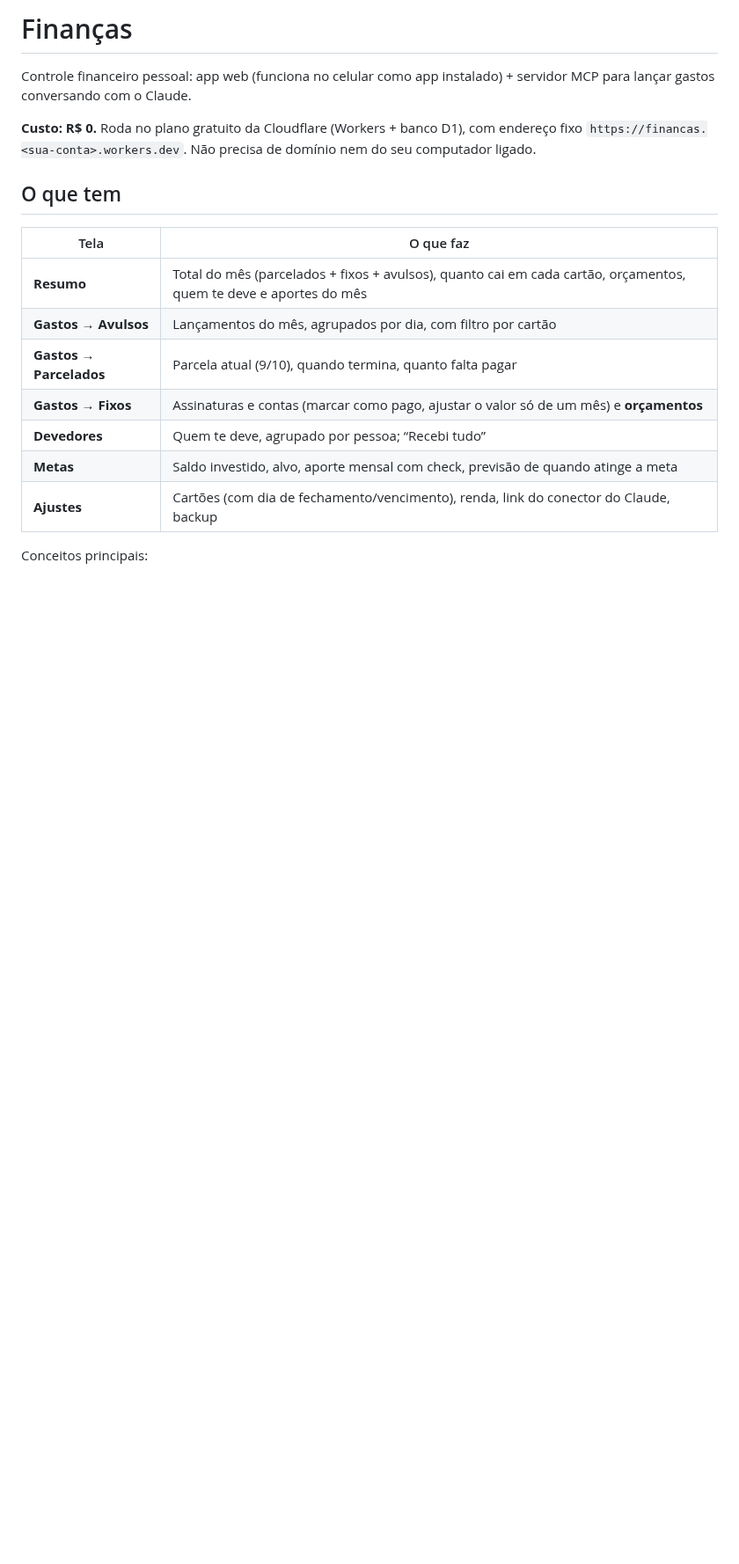
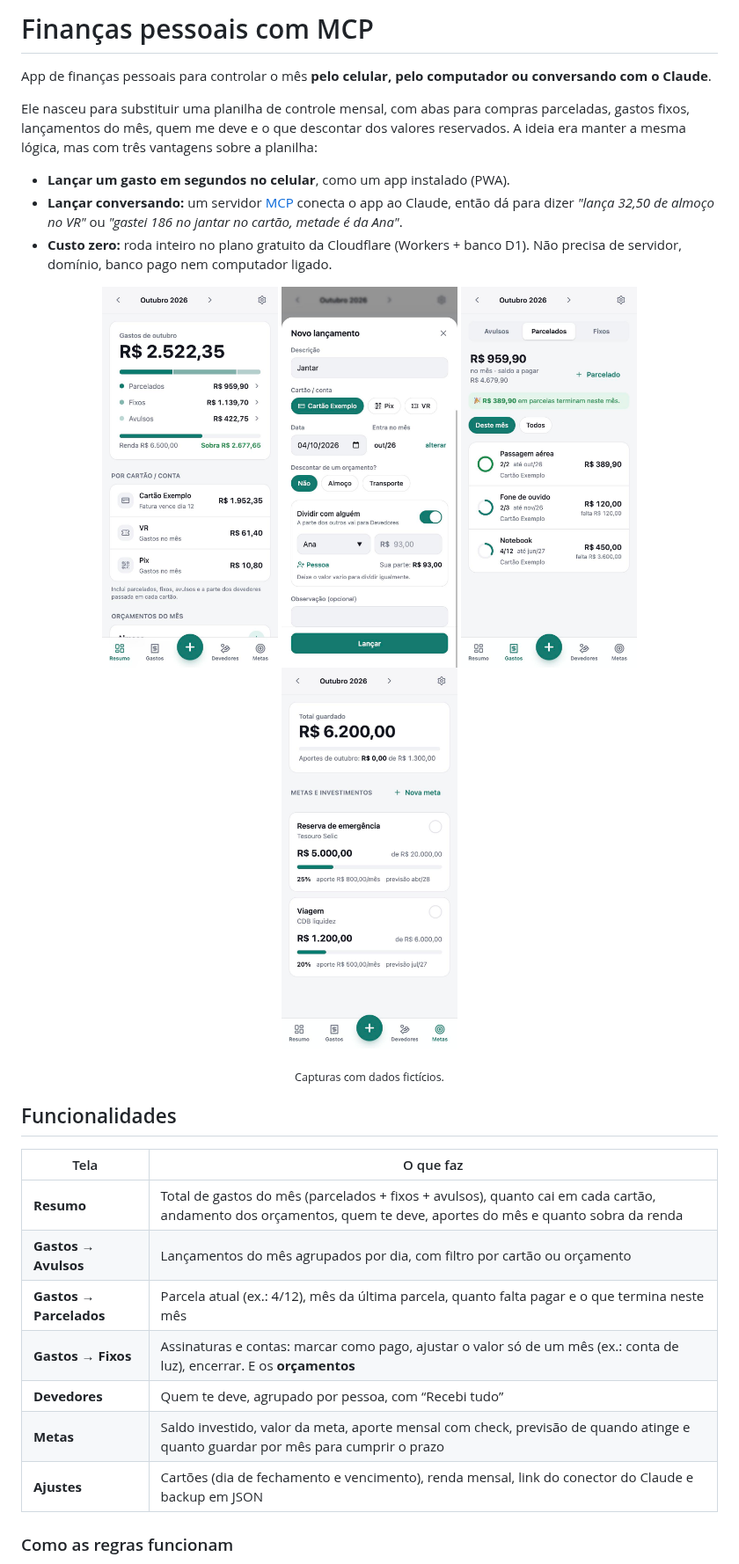
Before and after one commit to JoaoClemer/lifeos, a Markdown page: README.md, the part around one of its changes. Shown at 88% size. Drawn GitHub-style; pictures changed too: docs/screenshots/goals.jpg (added), docs/screenshots/installments.jpg (added), docs/screenshots/new-expense.jpg (added); blank space fills up the shorter version.

```diff
--- a/README.md
+++ b/README.md
@@ -1,20 +1,33 @@
-# Finanças
+# Finanças pessoais com MCP
 
-Controle financeiro pessoal: app web (funciona no celular como app instalado) + servidor MCP para lançar gastos conversando com o Claude.
+App de finanças pessoais para controlar o mês **pelo celular, pelo computador ou conversando com o Claude**.
 
-**Custo: R$ 0.** Roda no plano gratuito da Cloudflare (Workers + banco D1), com endereço fixo `https://financas.<sua-conta>.workers.dev`. Não precisa de domínio nem do seu computador ligado.
+Ele nasceu para substituir uma planilha de controle mensal, com abas para compras parceladas, gastos fixos, lançamentos do mês, quem me deve e o que descontar dos valores reservados. A ideia era manter a mesma lógica, mas com três vantagens sobre a planilha:
 
-## O que tem
+- **Lançar um gasto em segundos no celular**, como um app instalado (PWA).
+- **Lançar conversando:** um servidor [MCP](https://modelcontextprotocol.io) conecta o app ao Claude, então dá para dizer *"lança 32,50 de almoço no VR"* ou *"gastei 186 no jantar no cartão, metade é da Ana"*.
+- **Custo zero:** roda inteiro no plano gratuito da Cloudflare (Workers + banco D1). Não precisa de servidor, domínio, banco pago nem computador ligado.
+
+<p align="center">
+  <img src="docs/screenshots/summary.jpg" width="200" alt="Resumo do mês" />
+  <img src="docs/screenshots/new-expense.jpg" width="200" alt="Lançar gasto dividido" />
+  <img src="docs/screenshots/installments.jpg" width="200" alt="Parcelados" />
+  <img src="docs/screenshots/goals.jpg" width="200" alt="Metas e investimentos" />
+</p>
+
+<p align="center"><sub>Capturas com dados fictícios.</sub></p>
+
+## Funcionalidades
 
 | Tela | O que faz |
 |---|---|
-| **Resumo** | Total do mês (parcelados + fixos + avulsos), quanto cai em cada cartão, orçamentos, quem te deve e aportes do mês |
-| **Gastos → Avulsos** | Lançamentos do mês, agrupados por dia, com filtro por cartão |
-| **Gastos → Parcelados** | Parcela atual (9/10), quando termina, quanto falta pagar |
-| **Gastos → Fixos** | Assinaturas e contas (marcar como pago, ajustar o valor só de um mês) e **orçamentos** |
-| **Devedores** | Quem te deve, agrupado por pessoa; “Recebi tudo” |
-| **Metas** | Saldo investido, alvo, aporte mensal com check, previsão de quando atinge a meta |
-| **Ajustes** | Cartões (com dia de fechamento/vencimento), renda, link do conector do Claude, backup |
+| **Resumo** | Total de gastos do mês (parcelados + fixos + avulsos), quanto cai em cada cartão, andamento dos orçamentos, quem te deve, aportes do mês e quanto sobra da renda |
+| **Gastos → Avulsos** | Lançamentos do mês agrupados por dia, com filtro por cartão ou orçamento |
+| **Gastos → Parcelados** | Parcela atual (ex.: 4/12), mês da última parcela, quanto falta pagar e o que termina neste mês |
+| **Gastos → Fixos** | Assinaturas e contas: marcar como pago, ajustar o valor só de um mês (ex.: conta de luz), encerrar. E os **orçamentos** |
+| **Devedores** | Quem te deve, agrupado por pessoa, com “Recebi tudo” |
+| **Metas** | Saldo investido, valor da meta, aporte mensal com check, previsão de quando atinge e quanto guardar por mês para cumprir o prazo |
+| **Ajustes** | Cartões (dia de fechamento e vencimento), renda mensal, link do conector do Claude e backup em JSON |
 
-Conceitos principais:
+### Como as regras funcionam
 
```
Also changed, not shown: other parts of README.md (+98 -53 lines), 1 other file.
